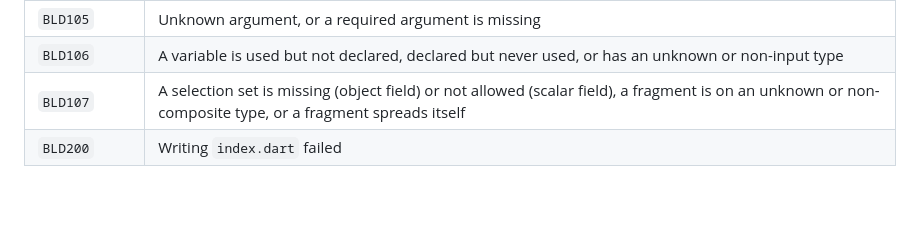
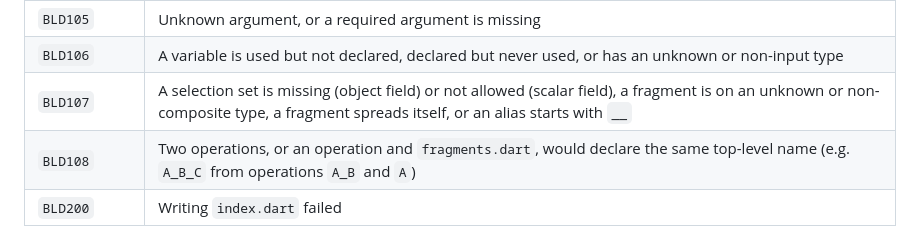
Before and after one commit to ifmelate/flutter_graphql_codegen, a Markdown page: README.md, the part around the change. Rendered like a GitHub page; blank space fills up the shorter version.

Commit message:
docs: BLD108, reserved aliases and introspection fragments

```diff
--- a/README.md
+++ b/README.md
@@ -590,7 +590,8 @@ Problems found during generation are reported with a code:
 | `BLD104` | Two operations have the same name (or names that map to the same file) |
 | `BLD105` | Unknown argument, or a required argument is missing |
 | `BLD106` | A variable is used but not declared, declared but never used, or has an unknown or non-input type |
-| `BLD107` | A selection set is missing (object field) or not allowed (scalar field), a fragment is on an unknown or non-composite type, or a fragment spreads itself |
+| `BLD107` | A selection set is missing (object field) or not allowed (scalar field), a fragment is on an unknown or non-composite type, a fragment spreads itself, or an alias starts with `__` |
+| `BLD108` | Two operations, or an operation and `fragments.dart`, would declare the same top-level name (e.g. `A_B_C` from operations `A_B` and `A`) |
 | `BLD200` | Writing `index.dart` failed |
 
 `BLD103` and `BLD105`–`BLD107` come from checking each operation against the
```
Also changed, not shown: CHANGELOG.md (+8 -0 lines).
